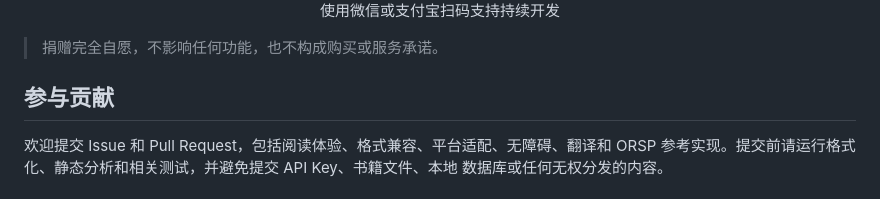
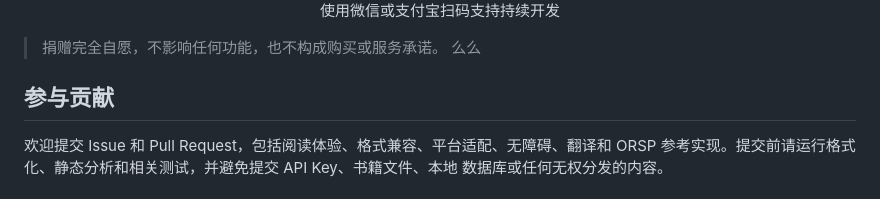
Before and after one commit to miloquinn/open-reading, a Markdown page: README.md, the part around one of its changes. Drawn GitHub-style.

```diff
--- a/README.md
+++ b/README.md
@@ -218,6 +219,7 @@ tool/              # 本地开发、官网发布校验与示例服务工具
 </div>
 
 > 捐赠完全自愿，不影响任何功能，也不构成购买或服务承诺。
+> 么么
 
 ## 参与贡献
 
```
Also changed, not shown: other parts of README.md (+1 -0 lines).
